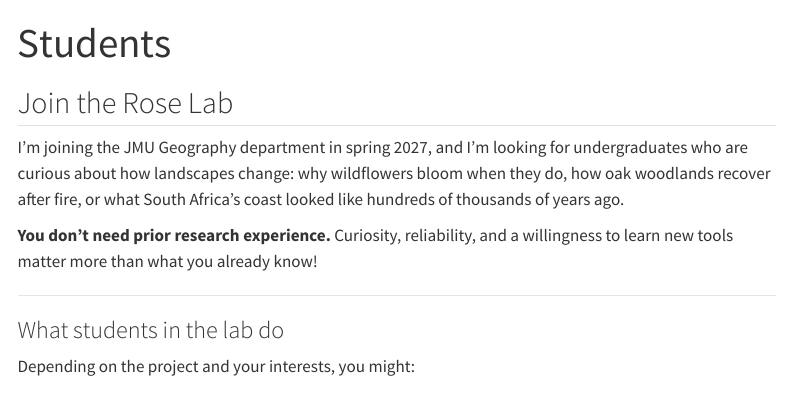
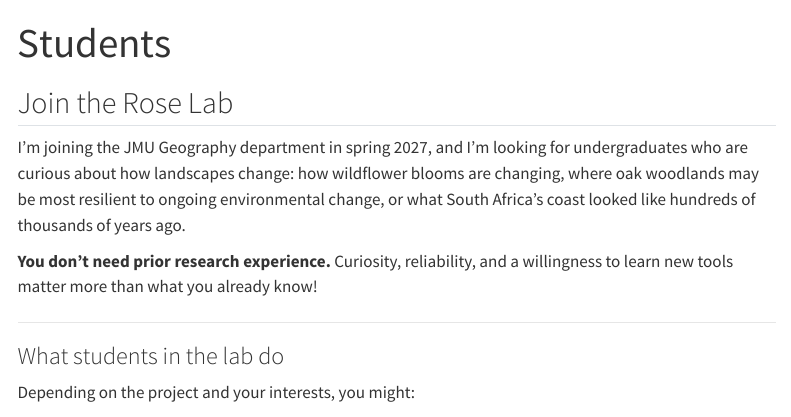
Before and after one commit to mrose048/brookerose.github.io, a Quarto document (students.qmd): the page in a window 1100 px wide, from its top. Rendered offline with R 4.5, knitr and Pandoc in place of Quarto, with nearby package versions; menus at the side of the page are left out.

Commit message:
Update students.qmd

```diff
--- a/students.qmd
+++ b/students.qmd
@@ -4,7 +4,7 @@ title: "Students"
 
 ## Join the Rose Lab
 
-I'm joining the JMU Geography department in spring 2027, and I'm looking for undergraduates who are curious about how landscapes change: why wildflowers bloom when they do, how oak woodlands recover after fire, or what South Africa's coast looked like hundreds of thousands of years ago.
+I'm joining the JMU Geography department in spring 2027, and I'm looking for undergraduates who are curious about how landscapes change: how wildflower blooms are changing, where oak woodlands may be most resilient to ongoing environmental change, or what South Africa's coast looked like hundreds of thousands of years ago.
 
 **You don't need prior research experience.** Curiosity, reliability, and a willingness to learn new tools matter more than what you already know!
 
```
